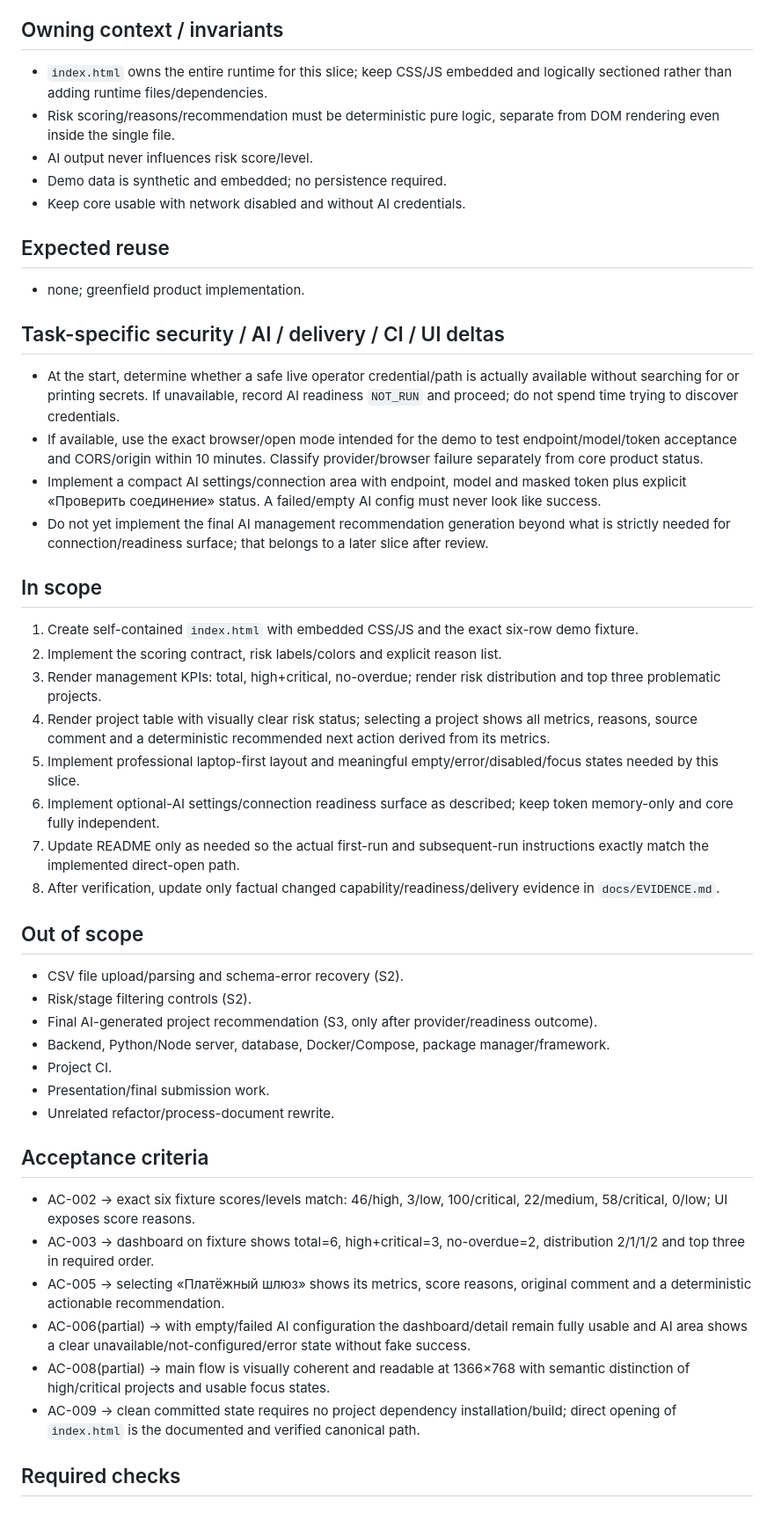
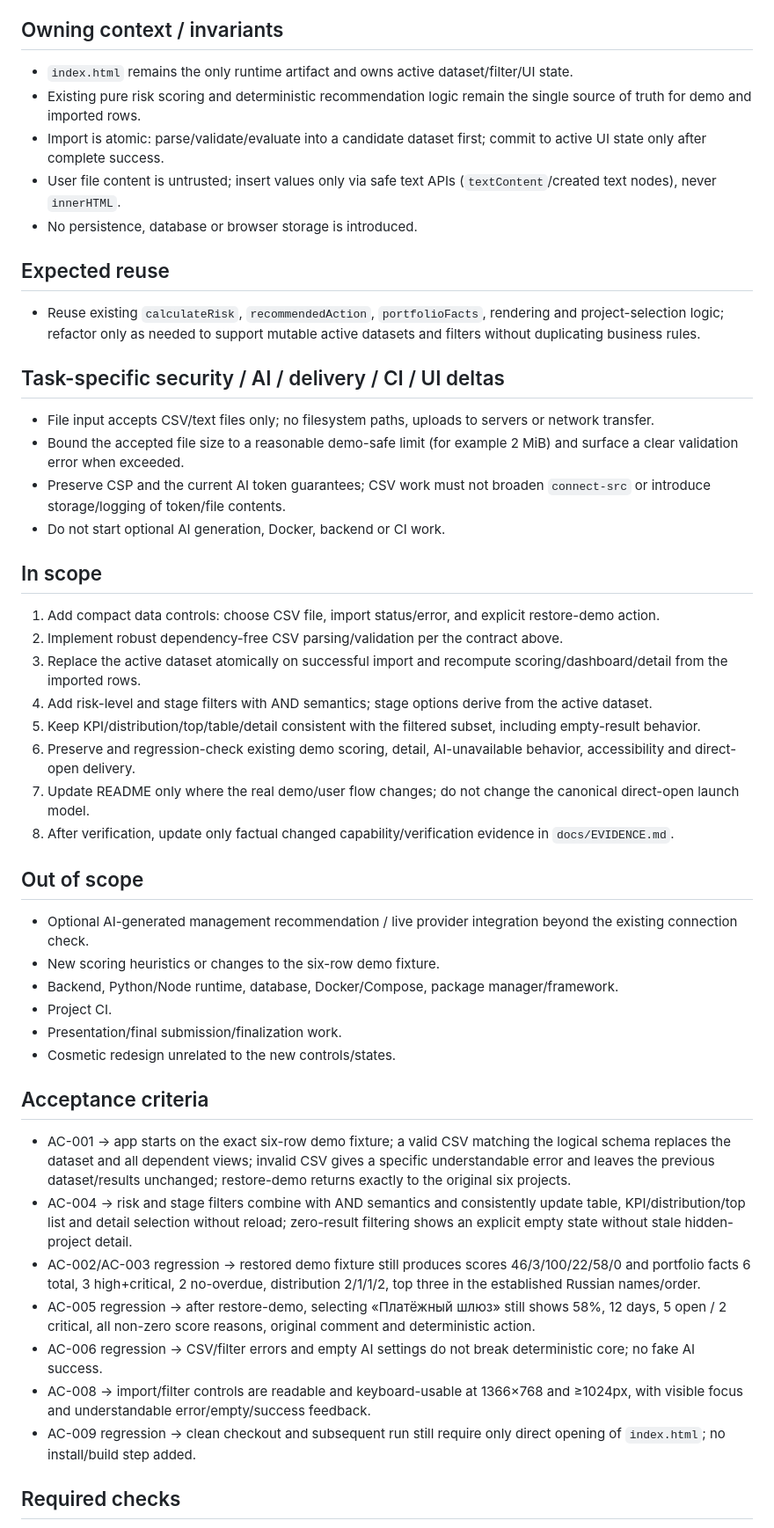
Before and after one commit to NesmachnyDN/vibecoding-hackathon-03, a Markdown page: workflow/NEXT_CODEX_TASK.md, the part around one of its changes. Shown at 88% size. GitHub-like rendering.

```diff
--- a/workflow/NEXT_CODEX_TASK.md
+++ b/workflow/NEXT_CODEX_TASK.md
@@ -50,52 +60,52 @@ Task contract above intentionally contains the needed greenfield facts. Do not p
 
 ## Owning context / invariants
 
-- `index.html` owns the entire runtime for this slice; keep CSS/JS embedded and logically sectioned rather than adding runtime files/dependencies.
-- Risk scoring/reasons/recommendation must be deterministic pure logic, separate from DOM rendering even inside the single file.
-- AI output never influences risk score/level.
-- Demo data is synthetic and embedded; no persistence required.
-- Keep core usable with network disabled and without AI credentials.
+- `index.html` remains the only runtime artifact and owns active dataset/filter/UI state.
+- Existing pure risk scoring and deterministic recommendation logic remain the single source of truth for demo and imported rows.
+- Import is atomic: parse/validate/evaluate into a candidate dataset first; commit to active UI state only after complete success.
+- User file content is untrusted; insert values only via safe text APIs (`textContent`/created text nodes), never `innerHTML`.
+- No persistence, database or browser storage is introduced.
 
 ## Expected reuse
 
-- none; greenfield product implementation.
+- Reuse existing `calculateRisk`, `recommendedAction`, `portfolioFacts`, rendering and project-selection logic; refactor only as needed to support mutable active datasets and filters without duplicating business rules.
 
 ## Task-specific security / AI / delivery / CI / UI deltas
 
-- At the start, determine whether a safe live operator credential/path is actually available without searching for or printing secrets. If unavailable, record AI readiness `NOT_RUN` and proceed; do not spend time trying to discover credentials.
-- If available, use the exact browser/open mode intended for the demo to test endpoint/model/token acceptance and CORS/origin within 10 minutes. Classify provider/browser failure separately from core product status.
-- Implement a compact AI settings/connection area with endpoint, model and masked token plus explicit «Проверить соединение» status. A failed/empty AI config must never look like success.
-- Do not yet implement the final AI management recommendation generation beyond what is strictly needed for connection/readiness surface; that belongs to a later slice after review.
+- File input accepts CSV/text files only; no filesystem paths, uploads to servers or network transfer.
+- Bound the accepted file size to a reasonable demo-safe limit (for example 2 MiB) and surface a clear validation error when exceeded.
+- Preserve CSP and the current AI token guarantees; CSV work must not broaden `connect-src` or introduce storage/logging of token/file contents.
+- Do not start optional AI generation, Docker, backend or CI work.
 
 ## In scope
 
-1. Create self-contained `index.html` with embedded CSS/JS and the exact six-row demo fixture.
-2. Implement the scoring contract, risk labels/colors and explicit reason list.
-3. Render management KPIs: total, high+critical, no-overdue; render risk distribution and top three problematic projects.
-4. Render project table with visually clear risk status; selecting a project shows all metrics, reasons, source comment and a deterministic recommended next action derived from its metrics.
-5. Implement professional laptop-first layout and meaningful empty/error/disabled/focus states needed by this slice.
-6. Implement optional-AI settings/connection readiness surface as described; keep token memory-only and core fully independent.
-7. Update README only as needed so the actual first-run and subsequent-run instructions exactly match the implemented direct-open path.
-8. After verification, update only factual changed capability/readiness/delivery evidence in `docs/EVIDENCE.md`.
+1. Add compact data controls: choose CSV file, import status/error, and explicit restore-demo action.
+2. Implement robust dependency-free CSV parsing/validation per the contract above.
+3. Replace the active dataset atomically on successful import and recompute scoring/dashboard/detail from the imported rows.
+4. Add risk-level and stage filters with AND semantics; stage options derive from the active dataset.
+5. Keep KPI/distribution/top/table/detail consistent with the filtered subset, including empty-result behavior.
+6. Preserve and regression-check existing demo scoring, detail, AI-unavailable behavior, accessibility and direct-open delivery.
+7. Update README only where the real demo/user flow changes; do not change the canonical direct-open launch model.
+8. After verification, update only factual changed capability/verification evidence in `docs/EVIDENCE.md`.
 
 ## Out of scope
 
-- CSV file upload/parsing and schema-error recovery (S2).
-- Risk/stage filtering controls (S2).
-- Final AI-generated project recommendation (S3, only after provider/readiness outcome).
-- Backend, Python/Node server, database, Docker/Compose, package manager/framework.
+- Optional AI-generated management recommendation / live provider integration beyond the existing connection check.
+- New scoring heuristics or changes to the six-row demo fixture.
+- Backend, Python/Node runtime, database, Docker/Compose, package manager/framework.
 - Project CI.
-- Presentation/final submission work.
-- Unrelated refactor/process-document rewrite.
+- Presentation/final submission/finalization work.
+- Cosmetic redesign unrelated to the new controls/states.
 
 ## Acceptance criteria
 
-- AC-002 → exact six fixture scores/levels match: 46/high, 3/low, 100/critical, 22/medium, 58/critical, 0/low; UI exposes score reasons.
-- AC-003 → dashboard on fixture shows total=6, high+critical=3, no-overdue=2, distribution 2/1/1/2 and top three in required order.
-- AC-005 → selecting «Платёжный шлюз» shows its metrics, score reasons, original comment and a deterministic actionable recommendation.
-- AC-006(partial) → with empty/failed AI configuration the dashboard/detail remain fully usable and AI area shows a clear unavailable/not-configured/error state without fake success.
-- AC-008(partial) → main flow is visually coherent and readable at 1366×768 with semantic distinction of high/critical projects and usable focus states.
-- AC-009 → clean committed state requires no project dependency installation/build; direct opening of `index.html` is the documented and verified canonical path.
+- AC-001 → app starts on the exact six-row demo fixture; a valid CSV matching the logical schema replaces the dataset and all dependent views; invalid CSV gives a specific understandable error and leaves the previous dataset/results unchanged; restore-demo returns exactly to the original six projects.
+- AC-004 → risk and stage filters combine with AND semantics and consistently update table, KPI/distribution/top list and detail selection without reload; zero-result filtering shows an explicit empty state without stale hidden-project detail.
+- AC-002/AC-003 regression → restored demo fixture still produces scores 46/3/100/22/58/0 and portfolio facts 6 total, 3 high+critical, 2 no-overdue, distribution 2/1/1/2, top three in the established Russian names/order.
+- AC-005 regression → after restore-demo, selecting «Платёжный шлюз» still shows 58%, 12 days, 5 open / 2 critical, all non-zero score reasons, original comment and deterministic action.
+- AC-006 regression → CSV/filter errors and empty AI settings do not break deterministic core; no fake AI success.
+- AC-008 → import/filter controls are readable and keyboard-usable at 1366×768 and ≥1024px, with visible focus and understandable error/empty/success feedback.
+- AC-009 regression → clean checkout and subsequent run still require only direct opening of `index.html`; no install/build step added.
 
 ## Required checks
 
```
Also changed, not shown: other parts of workflow/NEXT_CODEX_TASK.md (+58 -44 lines).
